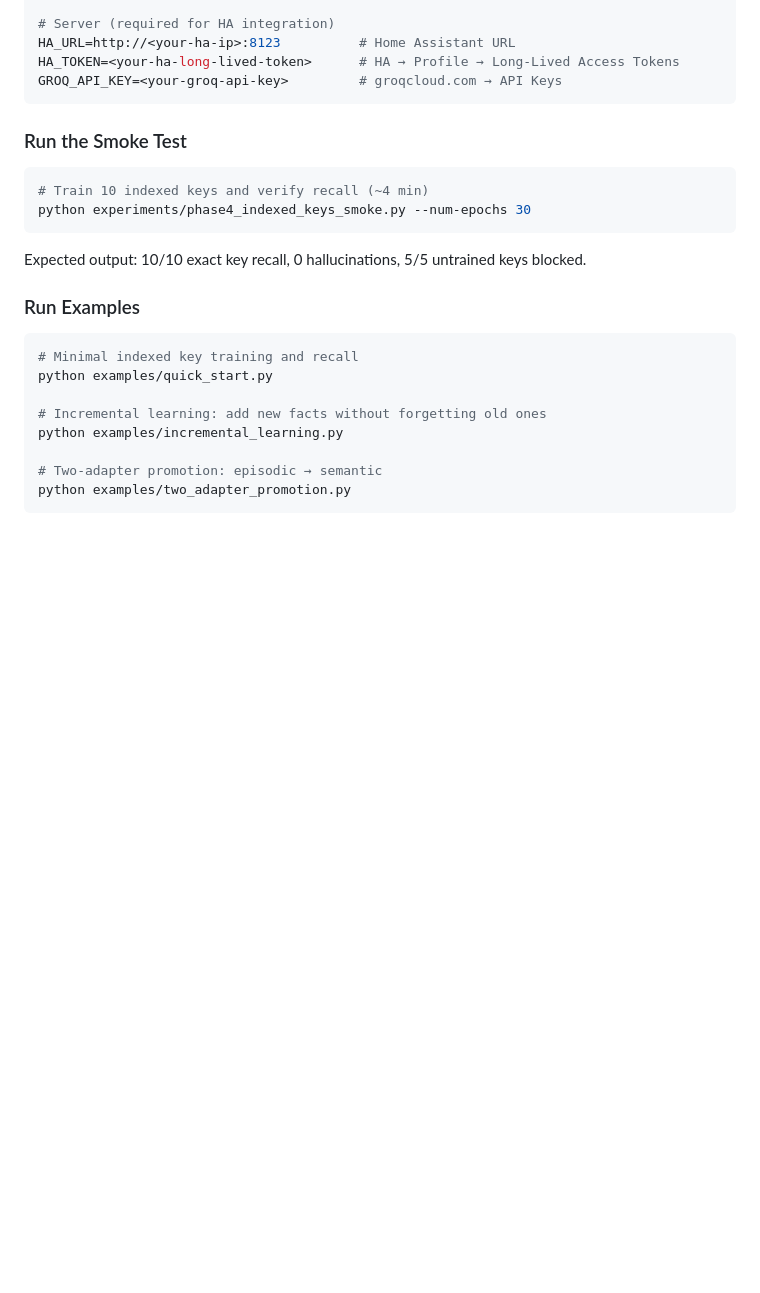
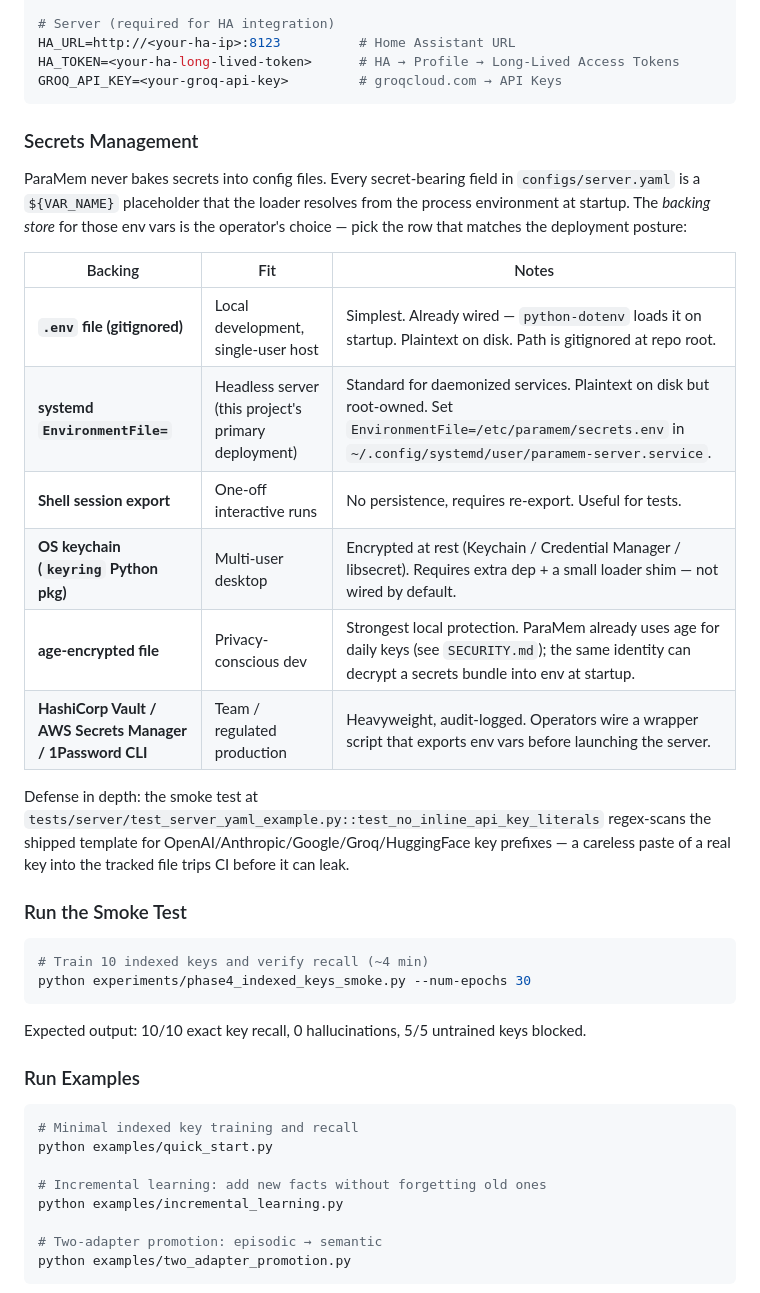
Before and after one commit to tiberius1701d/paramem, a Markdown page: README.md, the part around the change. GitHub-like rendering; blank space fills up the shorter version.

Commit message:
docs(readme): add Secrets Management subsection -- backing-store hierarchy
ParaMem already uses \${VAR_NAME} placeholders in configs/server.yaml and
documents .env loading. Adds a sibling subsection that lays out the full
hierarchy of backing stores so operators choose the option that matches
their deployment posture (local dev / headless server / multi-user desktop /
privacy-conscious / regulated production).

References test_no_inline_api_key_literals as the defense-in-depth layer
that catches a real key pasted into the tracked example.

Co-Authored-By: Claude Opus 4.7 <noreply@anthropic.com>

````diff
--- a/README.md
+++ b/README.md
@@ -129,6 +129,29 @@ HA_URL=http://<your-ha-ip>:8123          # Home Assistant URL
 HA_TOKEN=<your-ha-long-lived-token>      # HA → Profile → Long-Lived Access Tokens
 GROQ_API_KEY=<your-groq-api-key>         # groqcloud.com → API Keys
 ```
+
+### Secrets Management
+
+ParaMem never bakes secrets into config files. Every secret-bearing field
+in `configs/server.yaml` is a `${VAR_NAME}` placeholder that the loader
+resolves from the process environment at startup. The *backing store* for
+those env vars is the operator's choice — pick the row that matches the
+deployment posture:
+
+| Backing | Fit | Notes |
+|---|---|---|
+| **`.env` file (gitignored)** | Local development, single-user host | Simplest. Already wired — `python-dotenv` loads it on startup. Plaintext on disk. Path is gitignored at repo root. |
+| **systemd `EnvironmentFile=`** | Headless server (this project's primary deployment) | Standard for daemonized services. Plaintext on disk but root-owned. Set `EnvironmentFile=/etc/paramem/secrets.env` in `~/.config/systemd/user/paramem-server.service`. |
+| **Shell session export** | One-off interactive runs | No persistence, requires re-export. Useful for tests. |
+| **OS keychain (`keyring` Python pkg)** | Multi-user desktop | Encrypted at rest (Keychain / Credential Manager / libsecret). Requires extra dep + a small loader shim — not wired by default. |
+| **age-encrypted file** | Privacy-conscious dev | Strongest local protection. ParaMem already uses age for daily keys (see `SECURITY.md`); the same identity can decrypt a secrets bundle into env at startup. |
+| **HashiCorp Vault / AWS Secrets Manager / 1Password CLI** | Team / regulated production | Heavyweight, audit-logged. Operators wire a wrapper script that exports env vars before launching the server. |
+
+Defense in depth: the smoke test at
+`tests/server/test_server_yaml_example.py::test_no_inline_api_key_literals`
+regex-scans the shipped template for OpenAI/Anthropic/Google/Groq/HuggingFace
+key prefixes — a careless paste of a real key into the tracked file trips
+CI before it can leak.
 
 ### Run the Smoke Test
 
````
